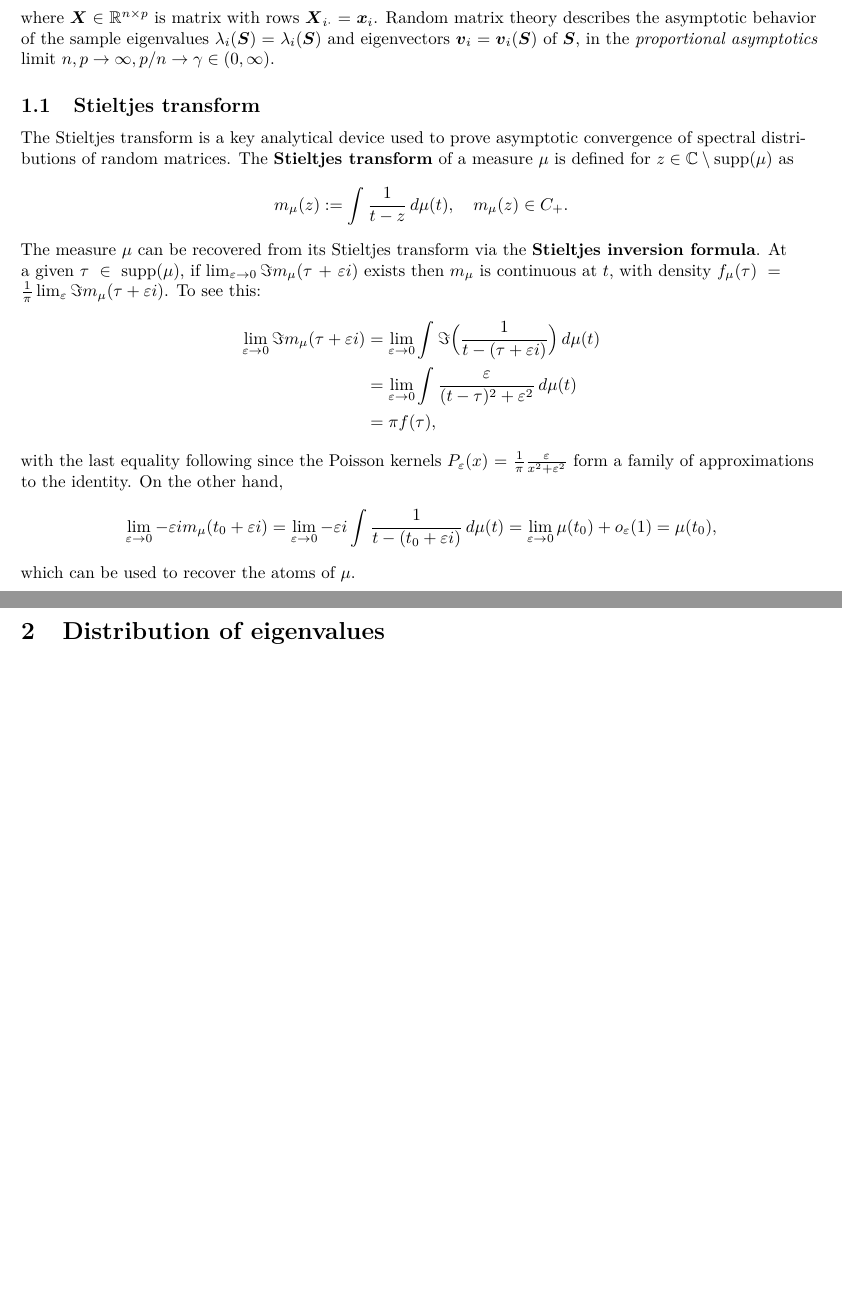
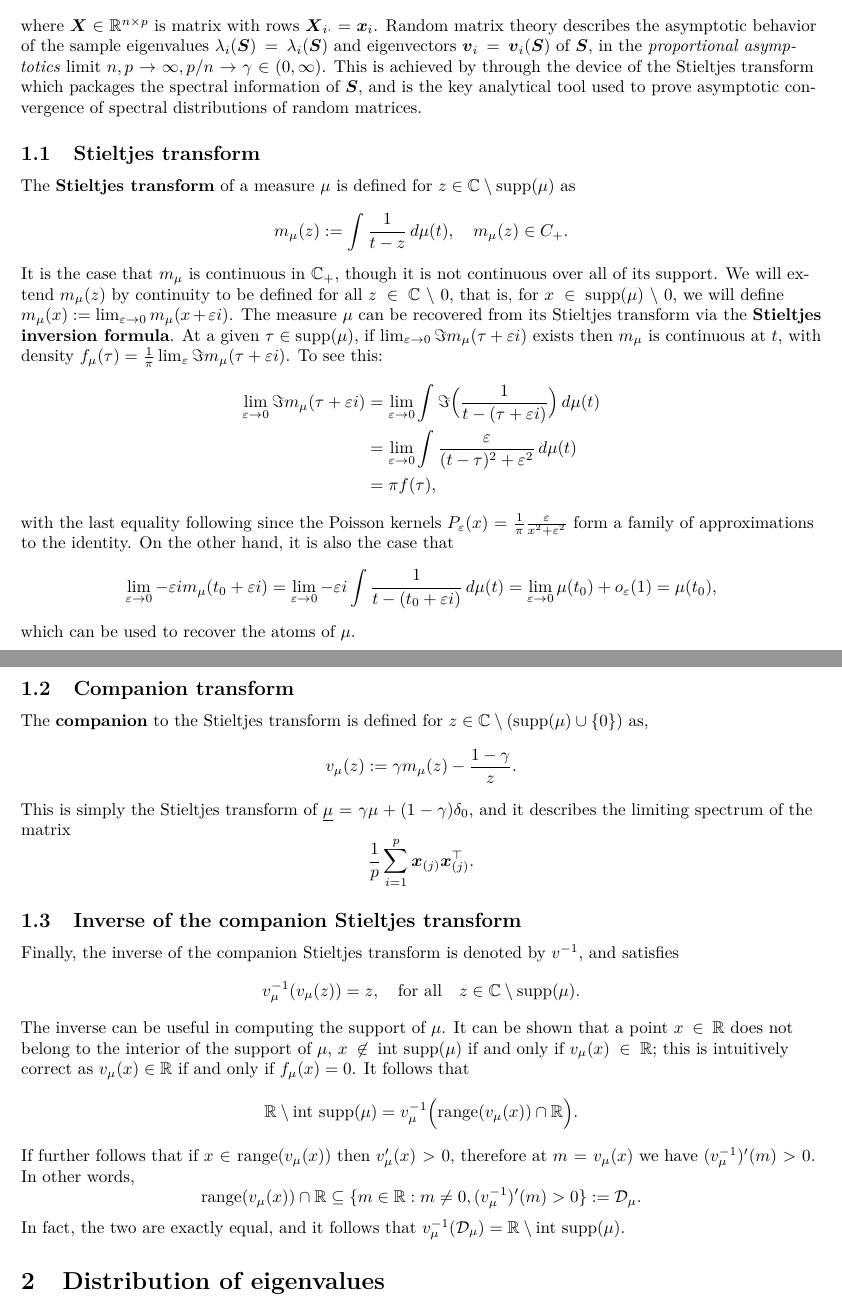
Before and after one commit to ajgreen93/notes, a LaTeX paper (random-matrix-basics/random-matrix-basics.tex): two parts of pages 1 and 2 of 6, joined at a grey line, cut so that both start at the same text, the shorter picture padded with empty space. Compiled offline with LaTeX, dvips and Ghostscript.

Commit message:
Added description of the inverse of the companion transform.

```diff
--- a/random-matrix-basics/random-matrix-basics.tex
+++ b/random-matrix-basics/random-matrix-basics.tex
@@ -22,6 +22,7 @@
 \newcommand{\bR}{\boldsymbol{R}}
 \newcommand{\bI}{\boldsymbol{I}}
 \newcommand{\bZ}{\boldsymbol{Z}}
+\newcommand{\Complex}{\mathbb{C}}
 
 \newcommand{\convweak}{\Rightarrow}
 
@@ -42,13 +43,14 @@ Suppose random vectors $\bx_1,\ldots,\bx_n \in \Reals^p$ are independently sampl
 $$
 \bS = \frac{1}{n}\sum_{i = 1}^{n} \bx_i \bx_i^{\top} = \frac{1}{n}\bX \bX^{\top},
 $$
-where $\bX \in \Reals^{n \times p}$ is matrix with rows $\bX_{i\cdot} = \bx_i$. Random matrix theory describes the asymptotic behavior of the sample eigenvalues $\lambda_i(\bS) = \lambda_i(\bS)$ and eigenvectors $\bv_i = \bv_i(\bS)$ of $\bS$, in the \emph{proportional asymptotics} limit $n,p \to \infty, p/n \to \gamma \in (0,\infty)$.
+where $\bX \in \Reals^{n \times p}$ is matrix with rows $\bX_{i\cdot} = \bx_i$. Random matrix theory describes the asymptotic behavior of the sample eigenvalues $\lambda_i(\bS) = \lambda_i(\bS)$ and eigenvectors $\bv_i = \bv_i(\bS)$ of $\bS$, in the \emph{proportional asymptotics} limit $n,p \to \infty, p/n \to \gamma \in (0,\infty)$. This is achieved by through the device of the Stieltjes transform which packages the spectral information of $\bS$, and is the key analytical tool used to prove asymptotic convergence of spectral distributions of random matrices.
 
 \subsection{Stieltjes transform}
-The Stieltjes transform is a key analytical device used to prove asymptotic convergence of spectral distributions of random matrices. The {\bf Stieltjes transform} of a measure $\mu$ is defined for $z \in \mathbb{C}\setminus\supp(\mu)$ as
+The {\bf Stieltjes transform} of a measure $\mu$ is defined for $z \in \mathbb{C}\setminus\supp(\mu)$ as
 $$
 m_{\mu}(z) := \int \frac{1}{t - z} \,d\mu(t), \quad m_{\mu}(z) \in C_{+}.
 $$
+It is the case that $m_{\mu}$ is continuous in $\Complex_{+}$, though it is not continuous over all of its support. We will extend $m_{\mu}(z)$ by continuity to be defined for all $z \in \mathbb{C} \setminus0$, that is, for $x \in \supp(\mu) \setminus 0$, we will define $m_{\mu}(x) := \lim_{\varepsilon \to 0} m_{\mu}(x + \varepsilon i)$.
 The measure $\mu$ can be recovered from its Stieltjes transform via the {\bf Stieltjes inversion formula}. At a given $\tau \in \supp(\mu)$, if $\lim_{\varepsilon \to 0} \Im m_{\mu}(\tau + \varepsilon i)$ exists then $m_{\mu}$ is continuous at $t$, with density $f_{\mu}(\tau) = \frac{1}{\pi}\lim_{\varepsilon} \Im m_{\mu}(\tau + \varepsilon i)$. To see this:
 \begin{align*}
 	\lim_{\varepsilon \to 0}\Im m_{\mu}(\tau + \varepsilon i)
@@ -57,7 +59,7 @@ The measure $\mu$ can be recovered from its Stieltjes transform via the {\bf Sti
 	& = \lim_{\varepsilon \to 0} \int \frac{\varepsilon}{(t - \tau)^2 + \varepsilon^2} \,d\mu(t) \\
 	& = \pi f(\tau),
 \end{align*}
-with the last equality following since the Poisson kernels $P_{\varepsilon}(x) = \frac{1}{\pi} \frac{\varepsilon}{x^2 + \varepsilon^2}$ form a family of approximations to the identity. On the other hand,
+with the last equality following since the Poisson kernels $P_{\varepsilon}(x) = \frac{1}{\pi} \frac{\varepsilon}{x^2 + \varepsilon^2}$ form a family of approximations to the identity. On the other hand, it is also the case that
 $$
 \lim_{\varepsilon \to 0} - \varepsilon i m_{\mu}(t_0 + \varepsilon i)
 = \lim_{\varepsilon \to 0} - \varepsilon i \int \frac{1}{t - (t_0 + \varepsilon i)} \,d\mu(t)
@@ -65,6 +67,33 @@ $$
 = \mu(t_0),
 $$
 which can be used to recover the atoms of $\mu$.
+
+\subsection{Companion transform}
+The {\bf companion} to the Stieltjes transform is defined for $z \in \mathbb{C} \setminus (\supp(\mu) \cup \{0\})$ as,
+$$
+v_{\mu}(z) := \gamma m_{\mu}(z) - \frac{1 - \gamma}{z}.
+$$
+This is simply the Stieltjes transform of $\underline{\mu} = \gamma \mu + (1 - \gamma) \delta_{0}$, and it describes the limiting spectrum of the matrix
+$$
+\frac{1}{p} \sum_{i = 1}^{p} \bx_{(j)} \bx_{(j)}^{\top}.
+$$
+
+\subsection{Inverse of the companion Stieltjes transform}
+Finally, the inverse of the companion Stieltjes transform is denoted by $v^{-1}$, and satisfies
+$$
+v_{\mu}^{-1}(v_{\mu}(z)) = z, \quad \textrm{for all}\quad z \in \mathbb{C}\setminus\supp(\mu).
+$$
+The inverse can be useful in computing the support of $\mu$. It can be shown that a point $x \in \Reals$ does not belong to the interior of the support of $\mu$, $x \not\in \mathrm{int}~\supp(\mu)$ if and only if $v_{\mu}(x) \in \Reals$; this is intuitively correct as $v_{\mu}(x) \in \Reals$ if and only if $f_{\mu}(x) = 0$. It follows that
+$$
+\Reals \setminus \mathrm{int}~\supp(\mu) = v_{\mu}^{-1}\Big(\mathrm{range}(v_{\mu}(x)) \cap \Reals\Big).
+$$
+If further follows that if $x \in \mathrm{range}(v_{\mu}(x))$ then $v_{\mu}'(x) > 0$, therefore at $m = v_{\mu}(x)$ we have $(v_{\mu}^{-1})'(m) > 0$. In other words,
+$$
+\mathrm{range}(v_{\mu}(x)) \cap \Reals \subseteq \{m \in \Reals: m \neq 0, (v_{\mu}^{-1})'(m) > 0 \} := \mc{D}_{\mu}.
+$$
+In fact, the two are exactly equal, and it follows that $v_{\mu}^{-1}(\mc{D}_{\mu}) = \Reals \setminus \mathrm{int}~\supp(\mu)$.
+
+
 
 
 \section{Distribution of eigenvalues}
```
Also changed, not shown: random-matrix-basics/random-matrix-basics.tex (2 more changed lines).
